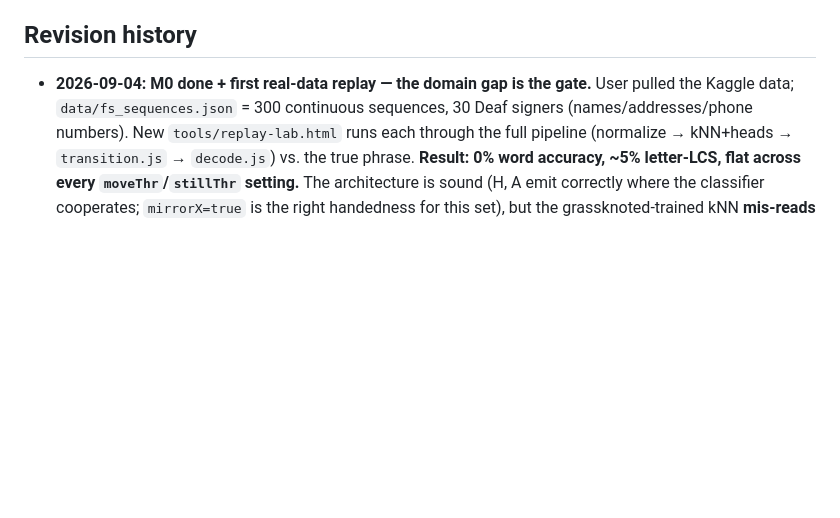
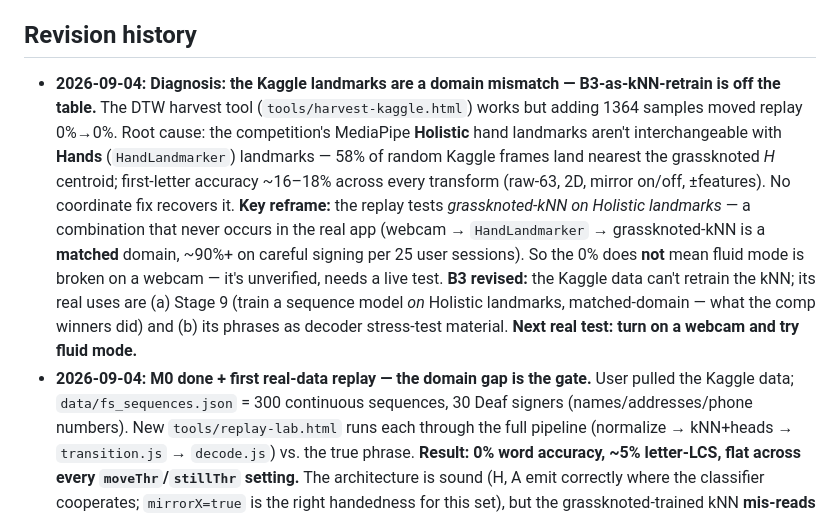
Before and after one commit to Crazycatz67/asl-recognizer, a Markdown page: asl-letter-recognition-plan.md, the part around the change. Drawn GitHub-style; blank space fills up the shorter version.

Commit message:
Plan: Kaggle landmarks are a domain mismatch; fluid mode needs a live webcam test
Co-Authored-By: Claude Sonnet 5 <noreply@anthropic.com>

```diff
--- a/asl-letter-recognition-plan.md
+++ b/asl-letter-recognition-plan.md
@@ -11,6 +11,7 @@ _Last updated 2026-09-04. This block is the fast catch-up after a context reset;
 - **Working agreement:** explain choices plainly as you go; keep this doc current with a dated Revision-history entry per change; flag deviations and wait for confirmation; ask before adding any dependency beyond MediaPipe. User is an AI major building this to learn.
 
 ## Revision history
+- **2026-09-04:** **Diagnosis: the Kaggle landmarks are a domain mismatch — B3-as-kNN-retrain is off the table.** The DTW harvest tool (`tools/harvest-kaggle.html`) works but adding 1364 samples moved replay 0%→0%. Root cause: the competition's MediaPipe **Holistic** hand landmarks aren't interchangeable with **Hands** (`HandLandmarker`) landmarks — 58% of random Kaggle frames land nearest the grassknoted *H* centroid; first-letter accuracy ~16–18% across every transform (raw-63, 2D, mirror on/off, ±features). No coordinate fix recovers it. **Key reframe:** the replay tests *grassknoted-kNN on Holistic landmarks* — a combination that never occurs in the real app (webcam → `HandLandmarker` → grassknoted-kNN is a **matched** domain, ~90%+ on careful signing per 25 user sessions). So the 0% does **not** mean fluid mode is broken on a webcam — it's unverified, needs a live test. **B3 revised:** the Kaggle data can't retrain the kNN; its real uses are (a) Stage 9 (train a sequence model *on* Holistic landmarks, matched-domain — what the comp winners did) and (b) its phrases as decoder stress-test material. **Next real test: turn on a webcam and try fluid mode.**
 - **2026-09-04:** **M0 done + first real-data replay — the domain gap is the gate.** User pulled the Kaggle data; `data/fs_sequences.json` = 300 continuous sequences, 30 Deaf signers (names/addresses/phone numbers). New `tools/replay-lab.html` runs each through the full pipeline (normalize → kNN+heads → `transition.js` → `decode.js`) vs. the true phrase. **Result: 0% word accuracy, ~5% letter-LCS, flat across every `moveThr`/`stillThr` setting.** The architecture is sound (H, A emit correctly where the classifier cooperates; `mirrorX=true` is the right handedness for this set), but the grassknoted-trained kNN **mis-reads MediaPipe Holistic hand landmarks** — most per-frame letters come out M/X/F noise, and no segmentation or lexicon cleanup recovers that. So threshold tuning is moot until the classifier can read this domain. **Next: the B3 harvest pass — DTW-align the per-frame predictions to each known phrase, extract the held frames as `{label, v}` rows, retrain. Then re-run replay-lab.** `transition.js` threshold tuning waits for a classifier that works on the data.
 - **2026-09-04:** **Technical push — the Stage 8 engine is largely built.** In one session: `decode.js` (benchmarked), `transition.js`, fluid mode wired end-to-end (transition→speller→decode→`speechSynthesis`), **measured confusion matrix** (`data/confusion.json` exported from `tools/test-knn.html`, blended over the hand-set floor via `mergeConfusion()` — real numbers n→m 13%, d→o 7%; re-benchmark with it: 8% letter err → **83% word / 60% sentence**, up from 79/45), **digit-run passthrough** in the decoder (phone numbers / addresses stay verbatim), **auto-speak** on a ~2.2 s pause, and **`tools/import_kaggle.py`** (ready to run — pulls `data/fs_sequences.json`). selftest 126→136. Deferred by choice ("pump the tech, fix bugs later"): threshold tuning of `transition.js`, live webcam verification, iOS `speechSynthesis`, the digit *classifier* (B6), the B3 harvest pass.
 - **2026-09-04:** **Fluid mode wired end-to-end (Stage 8 Ph 3, the "fast path").** A "Fluid + speak (beta)" toggle in the spell panel (persisted): letters come from `transition.js` instead of the held-still stabiliser; `speller.js` keeps a raw `{letter,conf}[]` stream (`addLetter()` + `raw` getter, trimmed by backspace/clearPending/clear); `decode.js` (25k list, lazy-loaded) decodes it every ~350 ms into a "reads as" line; a 🔊 Speak button via `speechSynthesis`. Three-line panel = transcript + dashed pending, then decoded sentence + Speak. Non-fluid path byte-unchanged. selftest 134/134. **So "spell a sentence → hear it spoken" now exists end-to-end**, on synthetic-tuned thresholds. Not camera-verified — the live `transition → speller` flow and audio need a webcam on the deployed site. Next: user tests it live; then M0 (Kaggle) to tune `moveThr`/`stillThr` + the confusion matrix against real signing.
```
